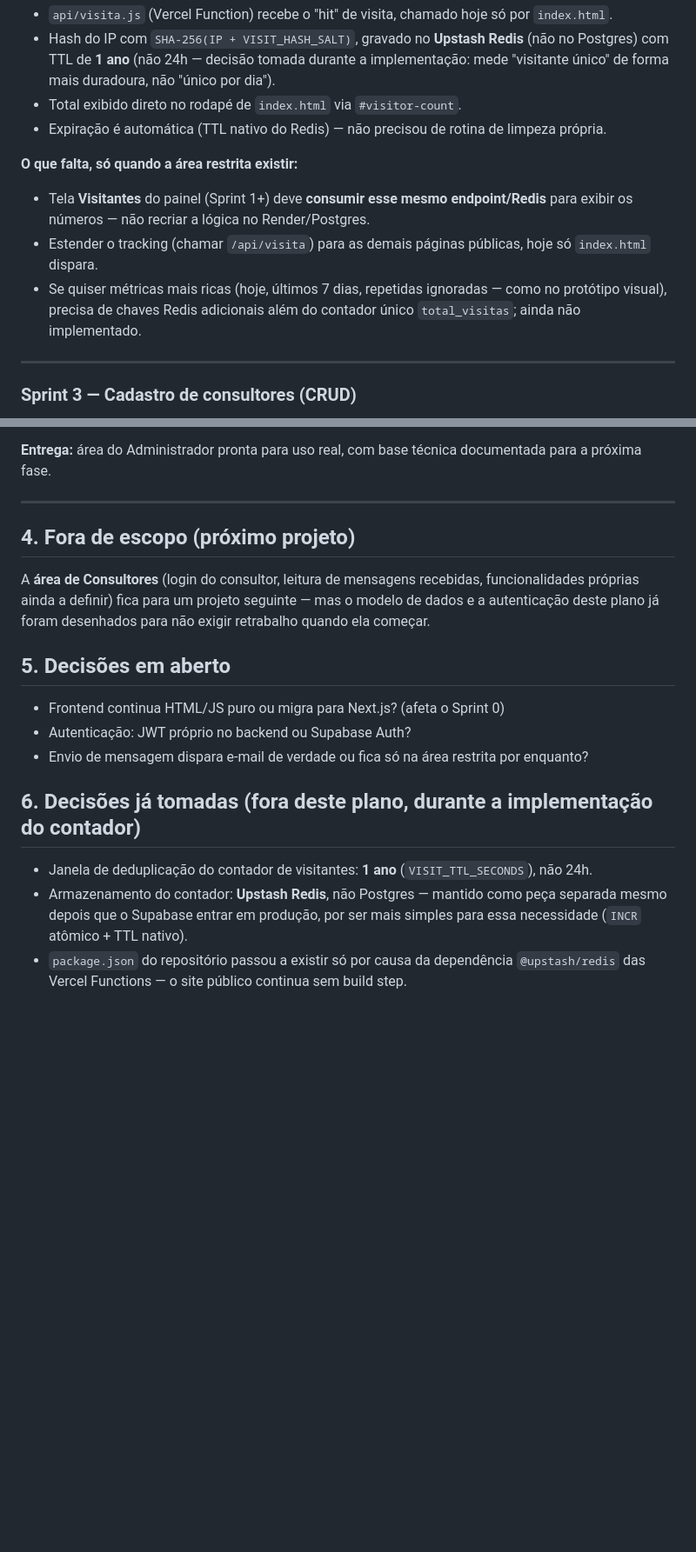
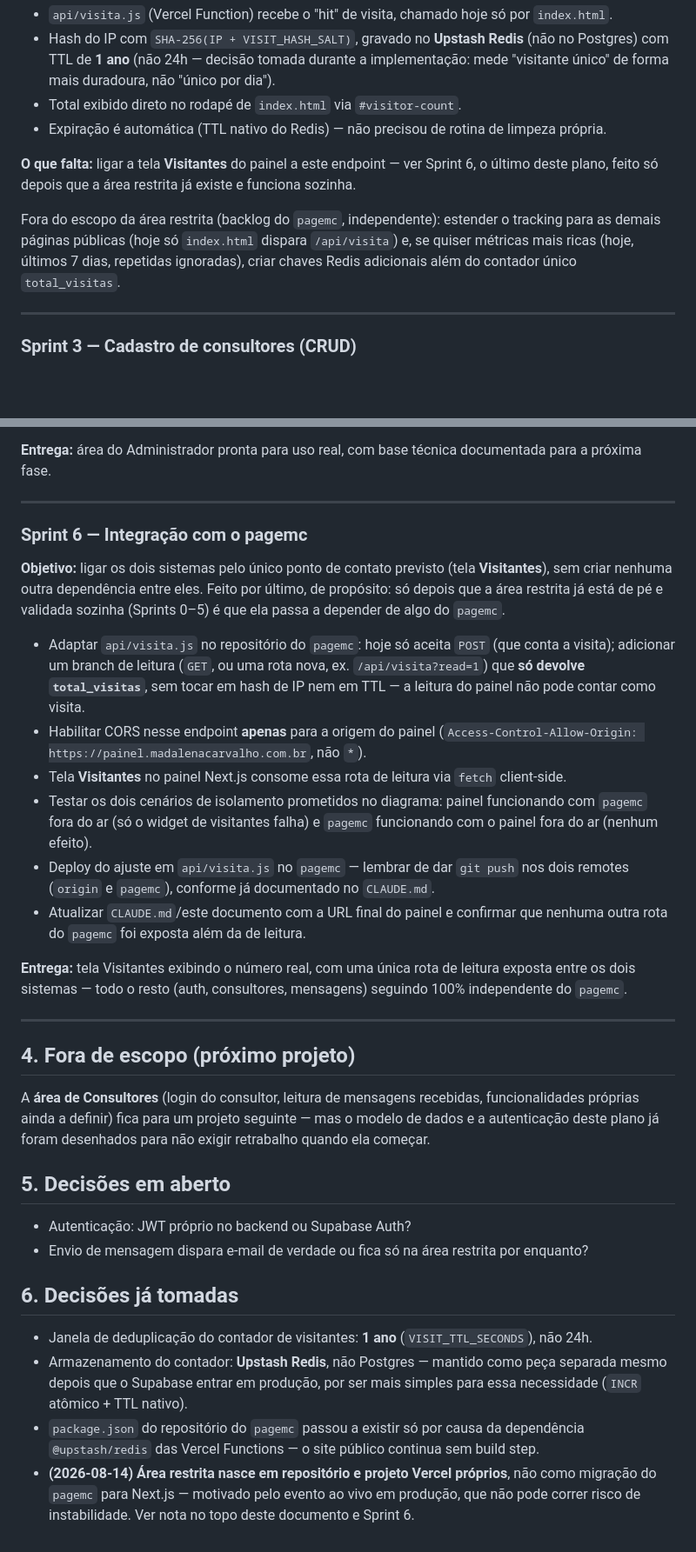
Before and after one commit to crisqua/MCVENDAS_HK, a Markdown page: docs/plano-sprints-area-restrita.md, 2 parts joined by grey strips. Shown at 87% size. Drawn GitHub-style; blank space fills up the shorter version.

```diff
--- a/docs/plano-sprints-area-restrita.md
+++ b/docs/plano-sprints-area-restrita.md
@@ -102,10 +138,9 @@ Em vez de esperar o Render/Supabase (Sprint 0), o contador foi implementado como
 - Total exibido direto no rodapé de `index.html` via `#visitor-count`.
 - Expiração é automática (TTL nativo do Redis) — não precisou de rotina de limpeza própria.
 
-**O que falta, só quando a área restrita existir:**
-- Tela **Visitantes** do painel (Sprint 1+) deve **consumir esse mesmo endpoint/Redis** para exibir os números — não recriar a lógica no Render/Postgres.
-- Estender o tracking (chamar `/api/visita`) para as demais páginas públicas, hoje só `index.html` dispara.
-- Se quiser métricas mais ricas (hoje, últimos 7 dias, repetidas ignoradas — como no protótipo visual), precisa de chaves Redis adicionais além do contador único `total_visitas`; ainda não implementado.
+**O que falta:** ligar a tela **Visitantes** do painel a este endpoint — ver Sprint 6, o último deste plano, feito só depois que a área restrita já existe e funciona sozinha.
+
+Fora do escopo da área restrita (backlog do `pagemc`, independente): estender o tracking para as demais páginas públicas (hoje só `index.html` dispara `/api/visita`) e, se quiser métricas mais ricas (hoje, últimos 7 dias, repetidas ignoradas), criar chaves Redis adicionais além do contador único `total_visitas`.
 
 ---
 
@@ -144,18 +179,32 @@ Em vez de esperar o Render/Supabase (Sprint 0), o contador foi implementado como
 
 ---
 
+### Sprint 6 — Integração com o pagemc
+**Objetivo:** ligar os dois sistemas pelo único ponto de contato previsto (tela **Visitantes**), sem criar nenhuma outra dependência entre eles. Feito por último, de propósito: só depois que a área restrita já está de pé e validada sozinha (Sprints 0–5) é que ela passa a depender de algo do `pagemc`.
+
+- Adaptar `api/visita.js` no repositório do `pagemc`: hoje só aceita `POST` (que conta a visita); adicionar um branch de leitura (`GET`, ou uma rota nova, ex. `/api/visita?read=1`) que **só devolve `total_visitas`**, sem tocar em hash de IP nem em TTL — a leitura do painel não pode contar como visita.
+- Habilitar CORS nesse endpoint **apenas** para a origem do painel (`Access-Control-Allow-Origin: https://painel.madalenacarvalho.com.br`, não `*`).
+- Tela **Visitantes** no painel Next.js consome essa rota de leitura via `fetch` client-side.
+- Testar os dois cenários de isolamento prometidos no diagrama: painel funcionando com `pagemc` fora do ar (só o widget de visitantes falha) e `pagemc` funcionando com o painel fora do ar (nenhum efeito).
+- Deploy do ajuste em `api/visita.js` no `pagemc` — lembrar de dar `git push` nos dois remotes (`origin` e `pagemc`), conforme já documentado no `CLAUDE.md`.
+- Atualizar `CLAUDE.md`/este documento com a URL final do painel e confirmar que nenhuma outra rota do `pagemc` foi exposta além da de leitura.
+
+**Entrega:** tela Visitantes exibindo o número real, com uma única rota de leitura exposta entre os dois sistemas — todo o resto (auth, consultores, mensagens) seguindo 100% independente do `pagemc`.
+
+---
+
 ## 4. Fora de escopo (próximo projeto)
 
 A **área de Consultores** (login do consultor, leitura de mensagens recebidas, funcionalidades próprias ainda a definir) fica para um projeto seguinte — mas o modelo de dados e a autenticação deste plano já foram desenhados para não exigir retrabalho quando ela começar.
 
 ## 5. Decisões em aberto
 
-- Frontend continua HTML/JS puro ou migra para Next.js? (afeta o Sprint 0)
 - Autenticação: JWT próprio no backend ou Supabase Auth?
 - Envio de mensagem dispara e-mail de verdade ou fica só na área restrita por enquanto?
 
-## 6. Decisões já tomadas (fora deste plano, durante a implementação do contador)
+## 6. Decisões já tomadas
 
 - Janela de deduplicação do contador de visitantes: **1 ano** (`VISIT_TTL_SECONDS`), não 24h.
 - Armazenamento do contador: **Upstash Redis**, não Postgres — mantido como peça separada mesmo depois que o Supabase entrar em produção, por ser mais simples para essa necessidade (`INCR` atômico + TTL nativo).
-- `package.json` do repositório passou a existir só por causa da dependência `@upstash/redis` das Vercel Functions — o site público continua sem build step.
+- `package.json` do repositório do `pagemc` passou a existir só por causa da dependência `@upstash/redis` das Vercel Functions — o site público continua sem build step.
+- **(2026-08-14) Área restrita nasce em repositório e projeto Vercel próprios**, não como migração do `pagemc` para Next.js — motivado pelo evento ao vivo em produção, que não pode correr risco de instabilidade. Ver nota no topo deste documento e Sprint 6.
```
Also changed, not shown: other parts of docs/plano-sprints-area-restrita.md (+56 -20 lines), CLAUDE.md (+3 -1 lines).
